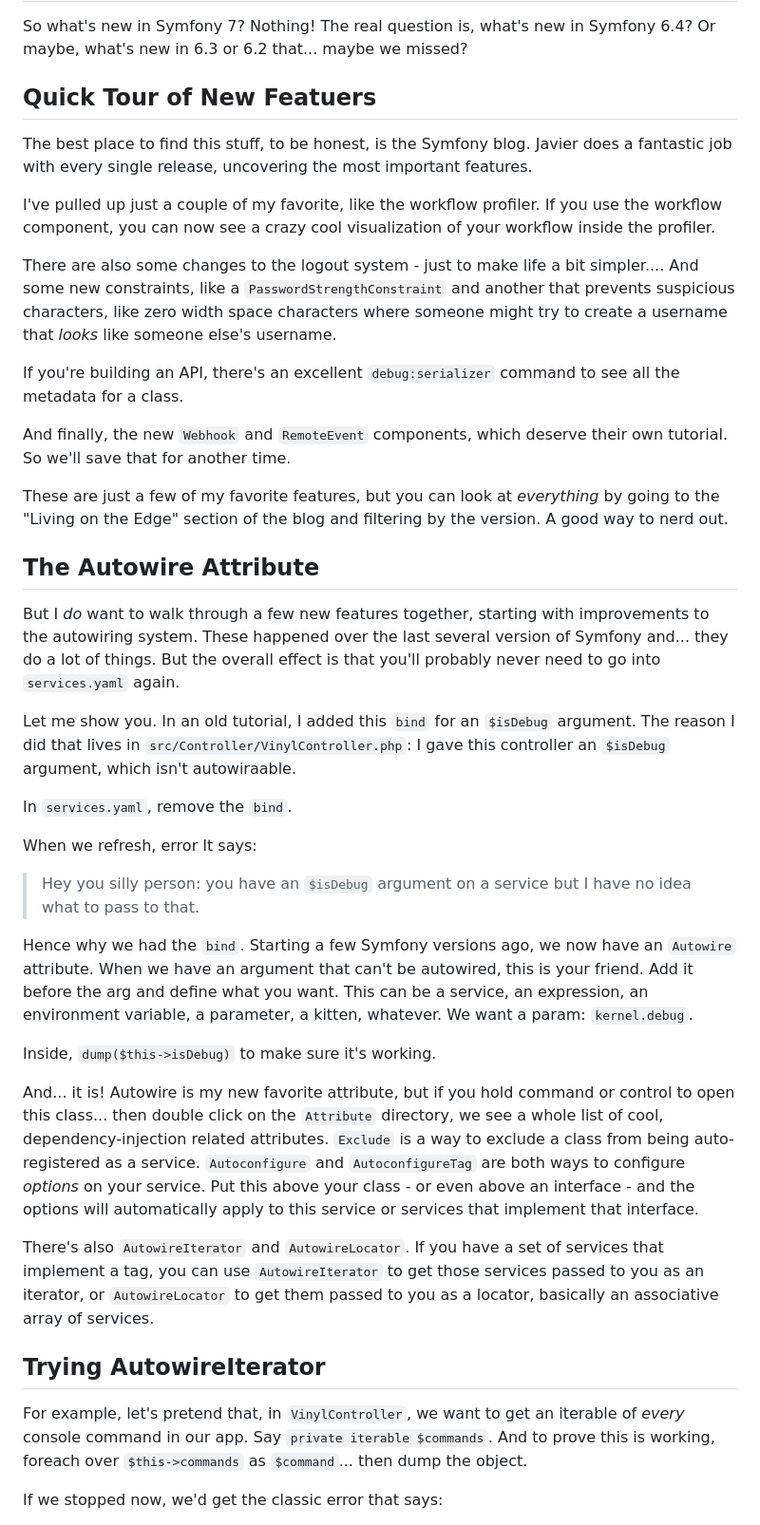
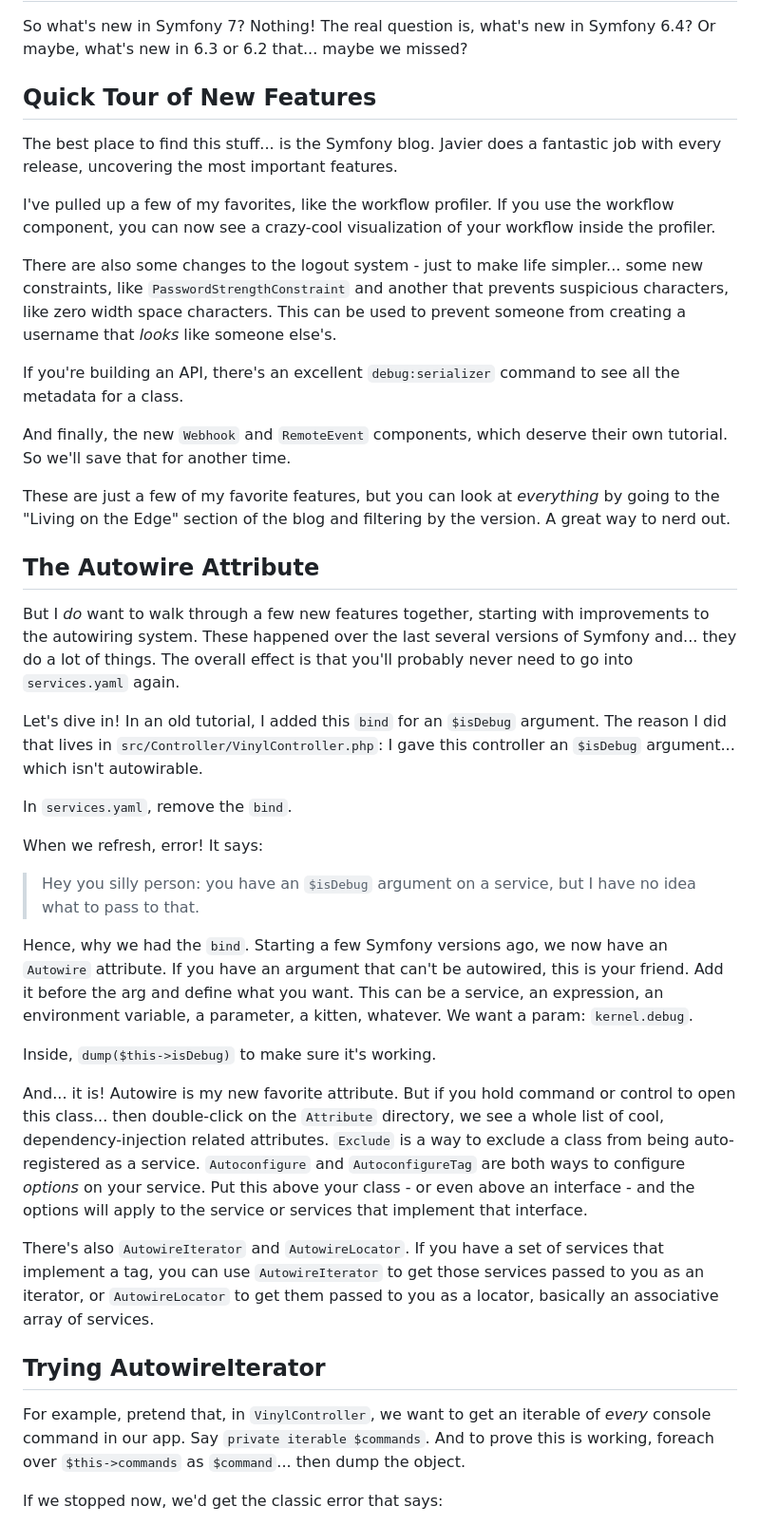
Before and after one commit to SymfonyCasts/symfony6, a Markdown page: sfcasts/autowiring.md, the part around the change. Shown at 95% size. Drawn GitHub-style.

```diff
--- a/sfcasts/autowiring.md
+++ b/sfcasts/autowiring.md
@@ -3,19 +3,19 @@
 So what's new in Symfony 7? Nothing! The real question is, what's new in Symfony 6.4?
 Or maybe, what's new in 6.3 or 6.2 that... maybe we missed?
 
-## Quick Tour of New Featuers
+## Quick Tour of New Features
 
-The best place to find this stuff, to be honest, is the Symfony blog. Javier does
-a fantastic job with every single release, uncovering the most important features.
+The best place to find this stuff... is the Symfony blog. Javier does
+a fantastic job with every release, uncovering the most important features.
 
-I've pulled up just a couple of my favorite, like the workflow profiler. If you
-use the workflow component, you can now see a crazy cool visualization of your workflow
+I've pulled up a few of my favorites, like the workflow profiler. If you
+use the workflow component, you can now see a crazy-cool visualization of your workflow
 inside the profiler.
 
-There are also some changes to the logout system - just to make life a bit simpler....
-And some new constraints, like a `PasswordStrengthConstraint` and another
-that prevents suspicious characters, like zero width space characters where someone
-might try to create a username that *looks* like someone else's username.
+There are also some changes to the logout system - just to make life simpler...
+some new constraints, like `PasswordStrengthConstraint` and another
+that prevents suspicious characters, like zero width space characters. This can
+be used to prevent someone from creating a username that *looks* like someone else's.
 
 If you're building an API, there's an excellent `debug:serializer` command to see
 all the metadata for a class.
@@ -25,41 +25,41 @@ own tutorial. So we'll save that for another time.
 
 These are just a few of my favorite features, but you can look at *everything* by
 going to the "Living on the Edge" section of the blog and filtering by the version.
-A good way to nerd out.
+A great way to nerd out.
 
 ## The Autowire Attribute
 
 But I *do* want to walk through a few new features together, starting with
 improvements to the autowiring system. These happened over the last several
-version of Symfony and... they do a lot of things. But the overall effect is
+versions of Symfony and... they do a lot of things. The overall effect is
 that you'll probably never need to go into `services.yaml` again.
 
-Let me show you. In an old tutorial, I added this `bind` for an `$isDebug` argument.
+Let's dive in! In an old tutorial, I added this `bind` for an `$isDebug` argument.
 The reason I did that lives in `src/Controller/VinylController.php`: I gave this
-controller an `$isDebug` argument, which isn't autowiraable.
+controller an `$isDebug` argument... which isn't autowirable.
 
 In `services.yaml`, remove the `bind`.
 
-When we refresh, error It says:
+When we refresh, error! It says:
 
-> Hey you silly person: you have an `$isDebug` argument on a service but I have no
+> Hey you silly person: you have an `$isDebug` argument on a service, but I have no
 > idea what to pass to that.
 
-Hence why we had the `bind`. Starting a few Symfony versions ago, we now have an
-`Autowire` attribute. When we have an argument that can't be autowired, this is
+Hence, why we had the `bind`. Starting a few Symfony versions ago, we now have an
+`Autowire` attribute. If you have an argument that can't be autowired, this is
 your friend. Add it before the arg and define what you want. This can be a service,
 an expression, an environment variable, a parameter, a kitten, whatever. We want a
 param: `kernel.debug`.
 
 Inside, `dump($this->isDebug)` to make sure it's working.
 
-And... it is! Autowire is my new favorite attribute, but if you hold command or
-control to open this class... then double click on the `Attribute` directory, we
+And... it is! Autowire is my new favorite attribute. But if you hold command or
+control to open this class... then double-click on the `Attribute` directory, we
 see a whole list of cool, dependency-injection related attributes. `Exclude` is a
 way to exclude a class from being auto-registered as a service. `Autoconfigure`
 and `AutoconfigureTag` are both ways to configure *options* on your service.
 Put this above your class - or even above an interface - and the options will
-automatically apply to this service or services that implement that interface.
+apply to the service or services that implement that interface.
 
 There's also `AutowireIterator` and `AutowireLocator`. If you have a set of services
 that implement a tag, you can use `AutowireIterator` to get those services passed
@@ -68,7 +68,7 @@ basically an associative array of services.
 
 ## Trying AutowireIterator
 
-For example, let's pretend that, in `VinylController`, we want to get an iterable
+For example, pretend that, in `VinylController`, we want to get an iterable
 of *every* console command in our app. Say `private iterable $commands`. And to
 prove this is working, foreach over `$this->commands` as `$command`... then dump
 the object.
```
Also changed, not shown: sfcasts/request-data.md (+23 -26 lines).
